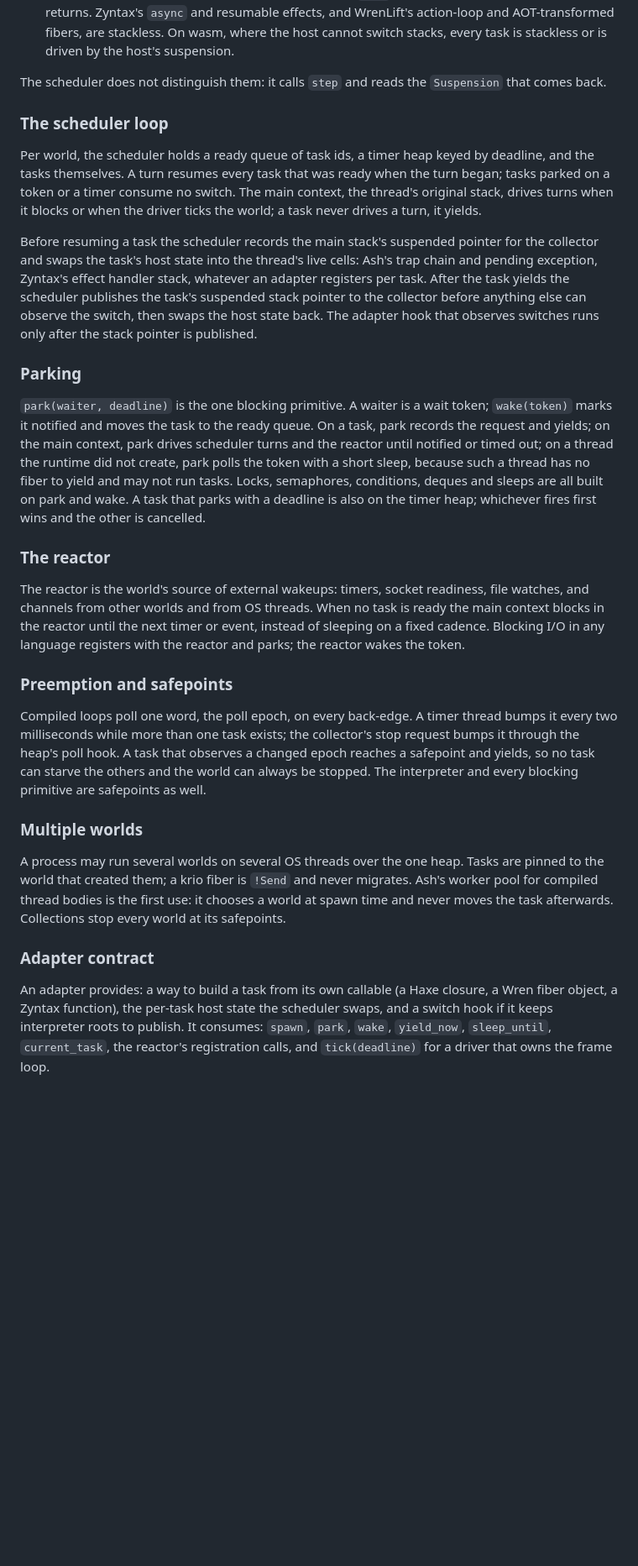
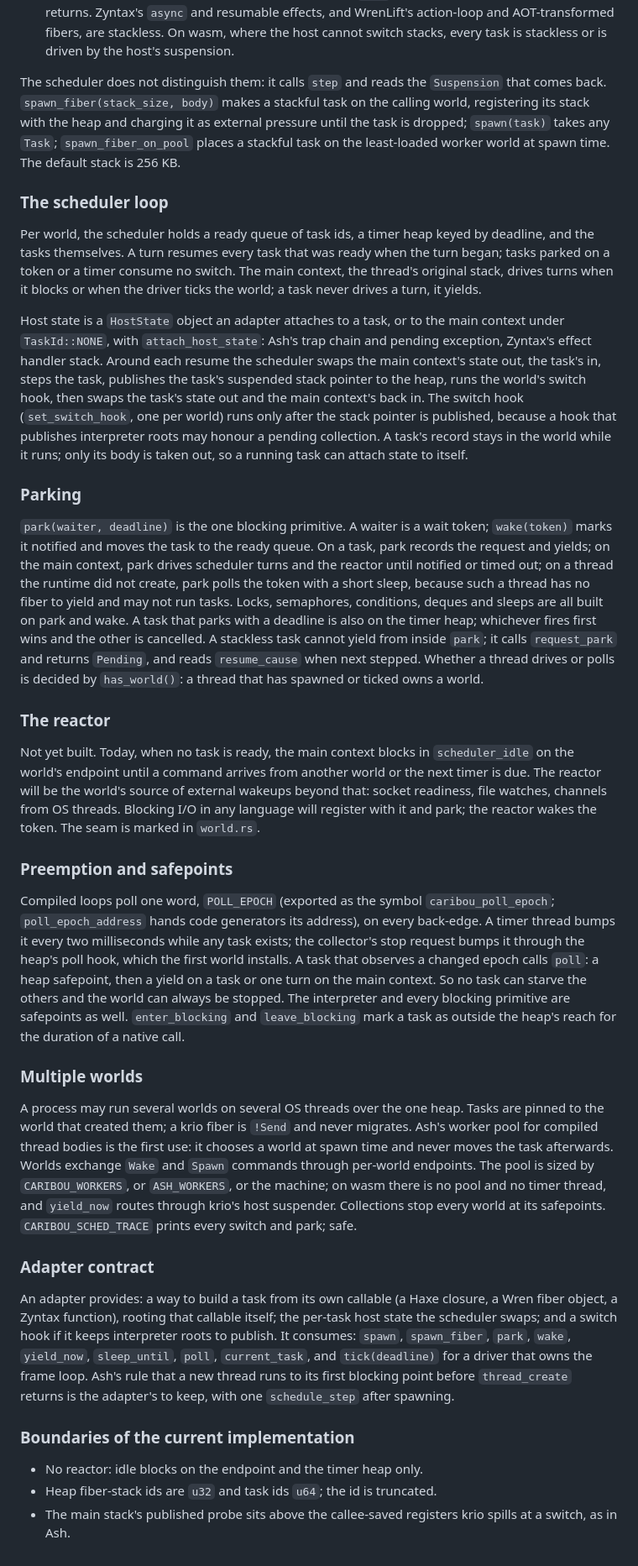
Before and after one commit to rayzor-blade/caribou, a Markdown page: docs/architecture.md, the part around one of its changes. Shown at 84% size. GitHub-like rendering; blank space fills up the shorter version.

Commit message:
Describe the scheduler as built

```diff
--- a/docs/architecture.md
+++ b/docs/architecture.md
@@ -172,7 +174,11 @@ exist:
   driven by the host's suspension.
 
 The scheduler does not distinguish them: it calls `step` and reads the
-`Suspension` that comes back.
+`Suspension` that comes back. `spawn_fiber(stack_size, body)` makes a
+stackful task on the calling world, registering its stack with the heap and
+charging it as external pressure until the task is dropped; `spawn(task)`
+takes any `Task`; `spawn_fiber_on_pool` places a stackful task on the
+least-loaded worker world at spawn time. The default stack is 256 KB.
 
 ### The scheduler loop
 
@@ -183,14 +189,17 @@ switch. The main context, the thread's original stack, drives turns when it
 blocks or when the driver ticks the world; a task never drives a turn, it
 yields.
 
-Before resuming a task the scheduler records the main stack's suspended
-pointer for the collector and swaps the task's host state into the thread's
-live cells: Ash's trap chain and pending exception, Zyntax's effect handler
-stack, whatever an adapter registers per task. After the task yields the
-scheduler publishes the task's suspended stack pointer to the collector
-before anything else can observe the switch, then swaps the host state back.
-The adapter hook that observes switches runs only after the stack pointer is
-published.
+Host state is a `HostState` object an adapter attaches to a task, or to the
+main context under `TaskId::NONE`, with `attach_host_state`: Ash's trap
+chain and pending exception, Zyntax's effect handler stack. Around each
+resume the scheduler swaps the main context's state out, the task's in,
+steps the task, publishes the task's suspended stack pointer to the heap,
+runs the world's switch hook, then swaps the task's state out and the main
+context's back in. The switch hook (`set_switch_hook`, one per world) runs
+only after the stack pointer is published, because a hook that publishes
+interpreter roots may honour a pending collection. A task's record stays in
+the world while it runs; only its body is taken out, so a running task can
+attach state to itself.
 
 ### Parking
 
@@ -202,24 +211,33 @@ a thread the runtime did not create, park polls the token with a short
 sleep, because such a thread has no fiber to yield and may not run tasks.
 Locks, semaphores, conditions, deques and sleeps are all built on park and
 wake. A task that parks with a deadline is also on the timer heap; whichever
-fires first wins and the other is cancelled.
+fires first wins and the other is cancelled. A stackless task cannot yield
+from inside `park`; it calls `request_park` and returns `Pending`, and reads
+`resume_cause` when next stepped. Whether a thread drives or polls is
+decided by `has_world()`: a thread that has spawned or ticked owns a world.
 
 ### The reactor
 
-The reactor is the world's source of external wakeups: timers, socket
-readiness, file watches, and channels from other worlds and from OS threads.
-When no task is ready the main context blocks in the reactor until the next
-timer or event, instead of sleeping on a fixed cadence. Blocking I/O in any
-language registers with the reactor and parks; the reactor wakes the token.
+Not yet built. Today, when no task is ready, the main context blocks in
+`scheduler_idle` on the world's endpoint until a command arrives from
+another world or the next timer is due. The reactor will be the world's
+source of external wakeups beyond that: socket readiness, file watches,
+channels from OS threads. Blocking I/O in any language will register with
+it and park; the reactor wakes the token. The seam is marked in
+`world.rs`.
 
 ### Preemption and safepoints
 
-Compiled loops poll one word, the poll epoch, on every back-edge. A timer
-thread bumps it every two milliseconds while more than one task exists; the
-collector's stop request bumps it through the heap's poll hook. A task that
-observes a changed epoch reaches a safepoint and yields, so no task can
-starve the others and the world can always be stopped. The interpreter and
-every blocking primitive are safepoints as well.
+Compiled loops poll one word, `POLL_EPOCH` (exported as the symbol
+`caribou_poll_epoch`; `poll_epoch_address` hands code generators its
+address), on every back-edge. A timer thread bumps it every two
+milliseconds while any task exists; the collector's stop request bumps it
+through the heap's poll hook, which the first world installs. A task that
+observes a changed epoch calls `poll`: a heap safepoint, then a yield on a
+task or one turn on the main context. So no task can starve the others and
+the world can always be stopped. The interpreter and every blocking
+primitive are safepoints as well. `enter_blocking` and `leave_blocking`
+mark a task as outside the heap's reach for the duration of a native call.
 
 ### Multiple worlds
 
@@ -227,13 +245,26 @@ A process may run several worlds on several OS threads over the one heap.
 Tasks are pinned to the world that created them; a krio fiber is `!Send`
 and never migrates. Ash's worker pool for compiled thread bodies is the
 first use: it chooses a world at spawn time and never moves the task
-afterwards. Collections stop every world at its safepoints.
+afterwards. Worlds exchange `Wake` and `Spawn` commands through per-world
+endpoints. The pool is sized by `CARIBOU_WORKERS`, or `ASH_WORKERS`, or the
+machine; on wasm there is no pool and no timer thread, and `yield_now`
+routes through krio's host suspender. Collections stop every world at its
+safepoints. `CARIBOU_SCHED_TRACE` prints every switch and park; safe.
 
 ### Adapter contract
 
 An adapter provides: a way to build a task from its own callable (a Haxe
-closure, a Wren fiber object, a Zyntax function), the per-task host state
-the scheduler swaps, and a switch hook if it keeps interpreter roots to
-publish. It consumes: `spawn`, `park`, `wake`, `yield_now`, `sleep_until`,
-`current_task`, the reactor's registration calls, and `tick(deadline)` for a
-driver that owns the frame loop.
+closure, a Wren fiber object, a Zyntax function), rooting that callable
+itself; the per-task host state the scheduler swaps; and a switch hook if it
+keeps interpreter roots to publish. It consumes: `spawn`, `spawn_fiber`,
+`park`, `wake`, `yield_now`, `sleep_until`, `poll`, `current_task`, and
+`tick(deadline)` for a driver that owns the frame loop. Ash's rule that a
+new thread runs to its first blocking point before `thread_create` returns
+is the adapter's to keep, with one `schedule_step` after spawning.
+
+### Boundaries of the current implementation
+
+- No reactor: idle blocks on the endpoint and the timer heap only.
+- Heap fiber-stack ids are `u32` and task ids `u64`; the id is truncated.
+- The main stack's published probe sits above the callee-saved registers
+  krio spills at a switch, as in Ash.
```
Also changed, not shown: other parts of docs/architecture.md (+4 -2 lines).
